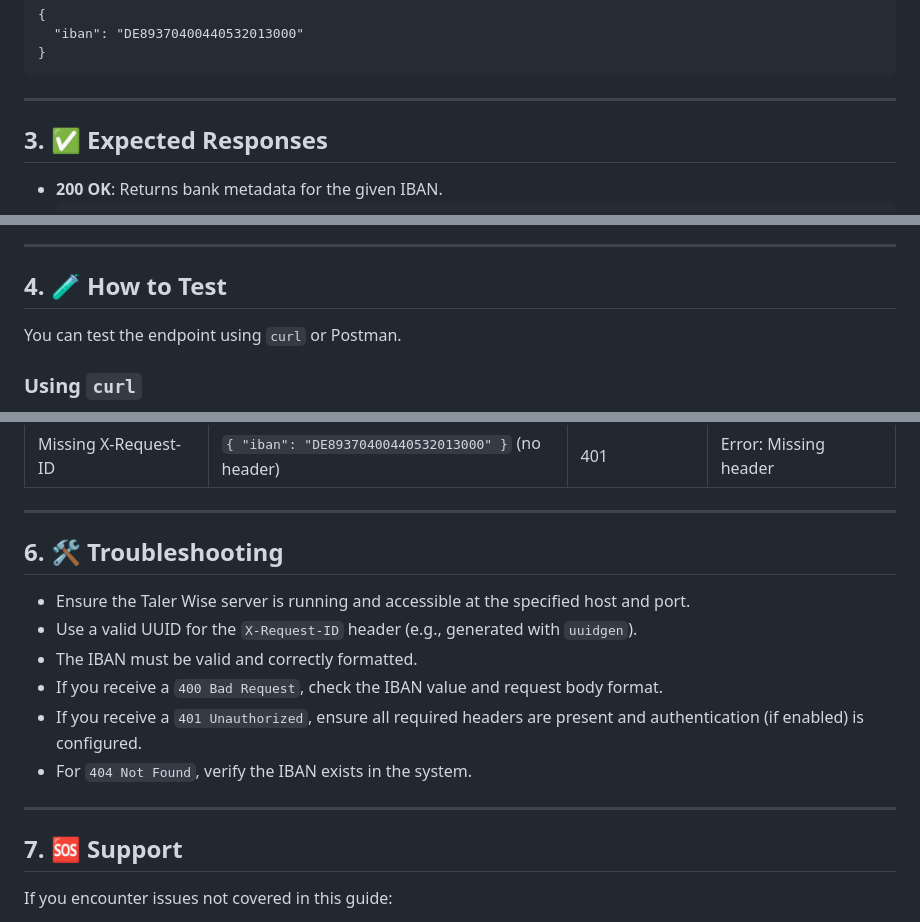
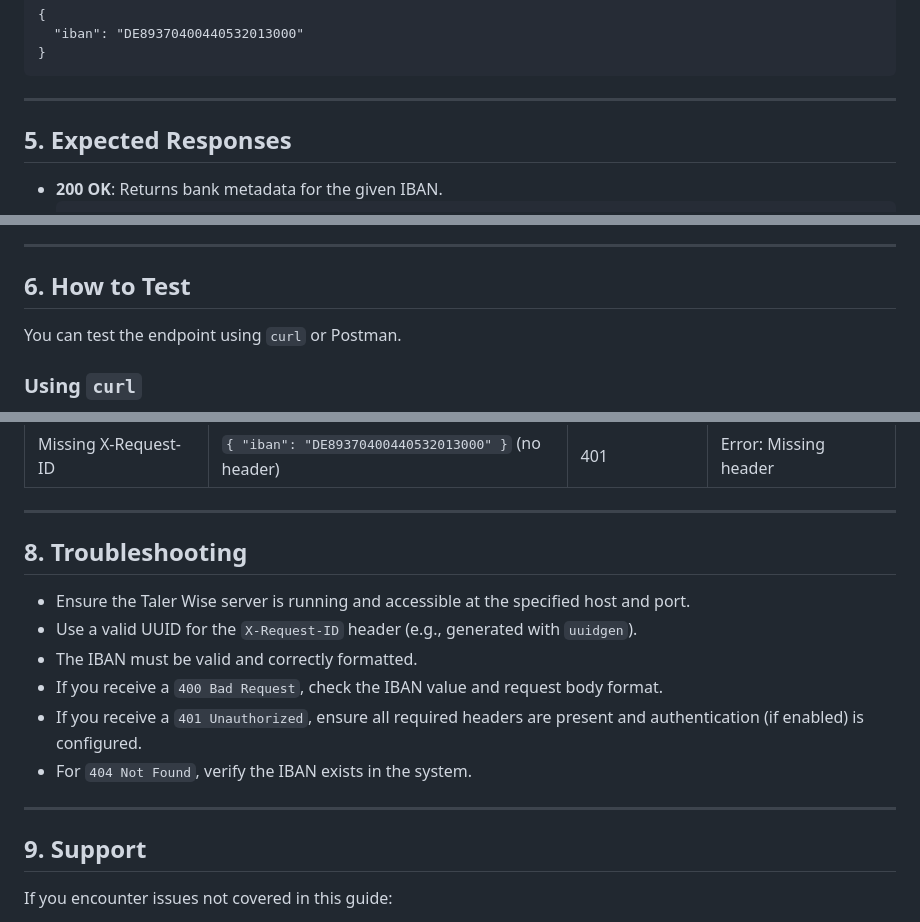
Before and after one commit to ADORSYS-GIS/taler-wise, a Markdown page: docs/iban-search-guide.md, 3 parts joined by grey strips. Drawn GitHub-style.

````diff
--- a/docs/iban-search-guide.md
+++ b/docs/iban-search-guide.md
@@ -83,7 +102,7 @@ X-Request-ID: 123e4567-e89b-12d3-a456-426614174000
 
 ---
 
-## 3. ✅ Expected Responses
+## 5. Expected Responses
 
 - **200 OK**: Returns bank metadata for the given IBAN.
   ```json
@@ -100,7 +119,7 @@ X-Request-ID: 123e4567-e89b-12d3-a456-426614174000
 
 ---
 
-## 4. 🧪 How to Test
+## 6. How to Test
 
 You can test the endpoint using `curl` or Postman.
 
@@ -160,7 +179,7 @@ curl -X POST http://<your-server-host>:8086/v1/search/bankInfo \
 
 ---
 
-## 6. 🛠️ Troubleshooting
+## 8. Troubleshooting
 
 - Ensure the Taler Wise server is running and accessible at the specified host and port.
 - Use a valid UUID for the `X-Request-ID` header (e.g., generated with `uuidgen`).
@@ -171,7 +190,7 @@ curl -X POST http://<your-server-host>:8086/v1/search/bankInfo \
 
 ---
 
-## 7. 🆘 Support
+## 9. Support
 
 If you encounter issues not covered in this guide:
 
````
Also changed, not shown: other parts of docs/iban-search-guide.md (+33 -14 lines).
